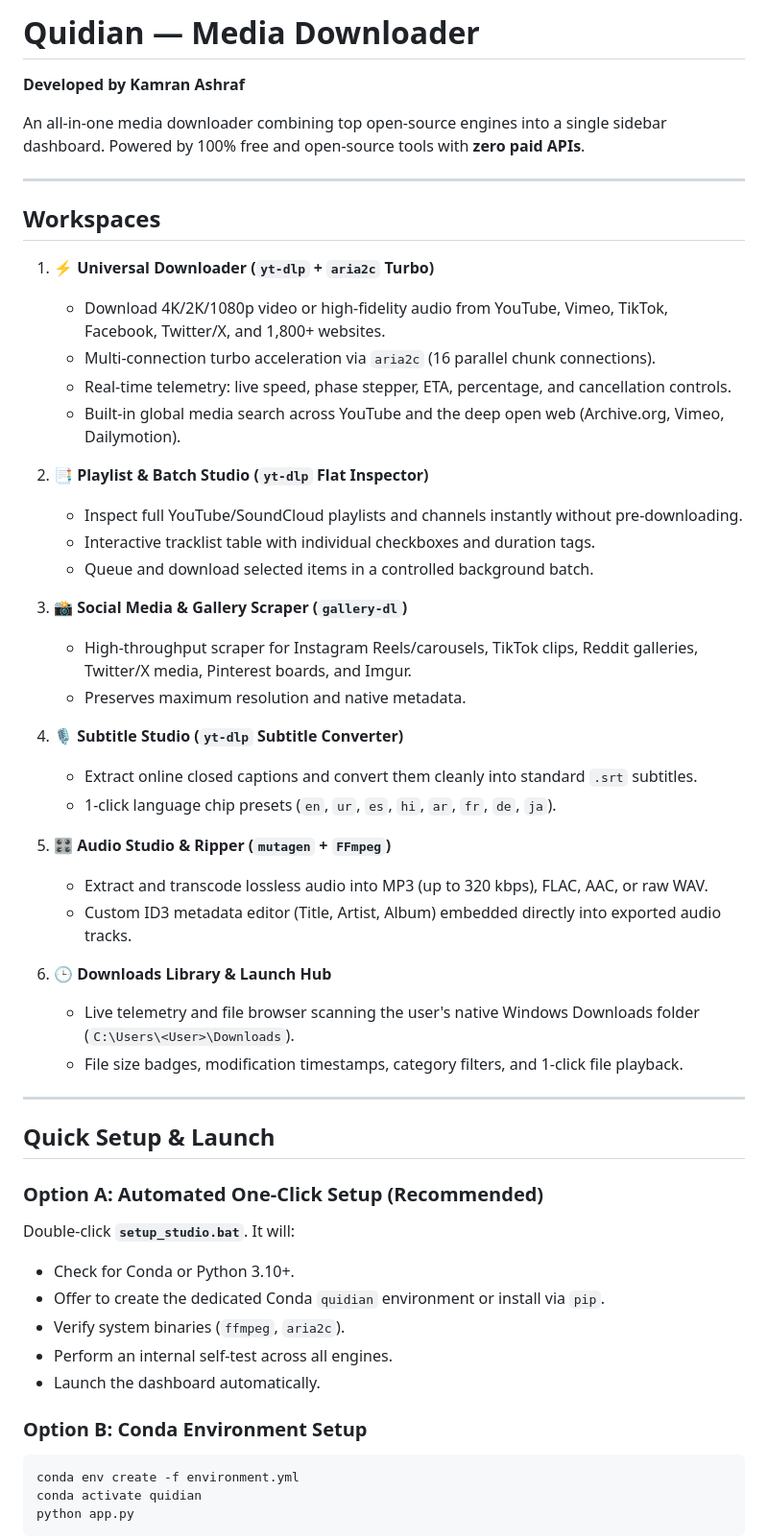
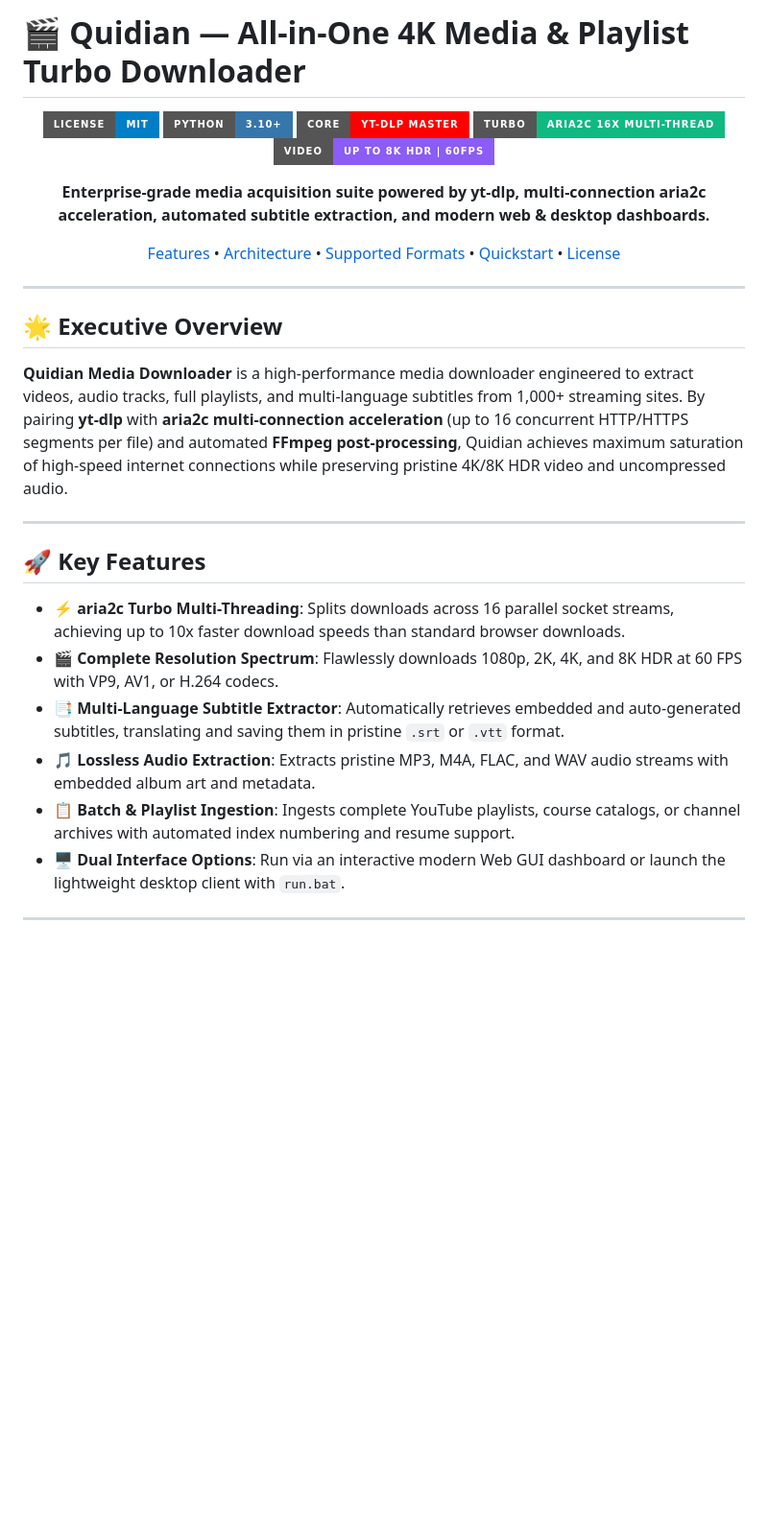
Before and after one commit to Kamran5H/Quidian-MediaDownloader, a Markdown page: README.md, the part around one of its changes. Shown at 96% size. Rendered like a GitHub page; badges without logos; blank space fills up the shorter version.

````diff
--- a/README.md
+++ b/README.md
@@ -1,55 +1,35 @@
-# Quidian — Media Downloader
-**Developed by Kamran Ashraf**
+# 🎬 Quidian — All-in-One 4K Media & Playlist Turbo Downloader
 
-An all-in-one media downloader combining top open-source engines into a single sidebar dashboard. Powered by 100% free and open-source tools with **zero paid APIs**.
+<div align="center">
+
+[![License: MIT](https://img.shields.io/badge/License-MIT-blue.svg?style=for-the-badge)](LICENSE)
+[![Python](https://img.shields.io/badge/Python-3.10%2B-3776AB?style=for-the-badge&logo=python&logoColor=white)](https://github.com/Kamran5H/Quidian-MediaDownloader)
+[![Engine: yt-dlp](https://img.shields.io/badge/Core-yt--dlp%20Master-FF0000?style=for-the-badge&logo=youtube&logoColor=white)](https://github.com/yt-dlp/yt-dlp)
+[![Turbo: aria2c](https://img.shields.io/badge/Turbo-aria2c%2016x%20Multi--Thread-10B981?style=for-the-badge)](https://aria2.github.io/)
+[![Video Quality](https://img.shields.io/badge/Video-Up%20to%208K%20HDR%20%7C%2060FPS-8B5CF6?style=for-the-badge)](https://github.com/Kamran5H/Quidian-MediaDownloader)
+
+**Enterprise-grade media acquisition suite powered by yt-dlp, multi-connection aria2c acceleration, automated subtitle extraction, and modern web & desktop dashboards.**
+
+[Features](#-key-features) • [Architecture](#-architecture) • [Supported Formats](#-supported-formats--resolutions) • [Quickstart](#-quick-start) • [License](#-license)
+
+</div>
 
 ---
 
-## Workspaces
+## 🌟 Executive Overview
 
-1. **⚡ Universal Downloader (`yt-dlp` + `aria2c` Turbo)**
-   - Download 4K/2K/1080p video or high-fidelity audio from YouTube, Vimeo, TikTok, Facebook, Twitter/X, and 1,800+ websites.
-   - Multi-connection turbo acceleration via `aria2c` (16 parallel chunk connections).
-   - Real-time telemetry: live speed, phase stepper, ETA, percentage, and cancellation controls.
-   - Built-in global media search across YouTube and the deep open web (Archive.org, Vimeo, Dailymotion).
-
-2. **📑 Playlist & Batch Studio (`yt-dlp` Flat Inspector)**
-   - Inspect full YouTube/SoundCloud playlists and channels instantly without pre-downloading.
-   - Interactive tracklist table with individual checkboxes and duration tags.
-   - Queue and download selected items in a controlled background batch.
-
-3. **📸 Social Media & Gallery Scraper (`gallery-dl`)**
-   - High-throughput scraper for Instagram Reels/carousels, TikTok clips, Reddit galleries, Twitter/X media, Pinterest boards, and Imgur.
-   - Preserves maximum resolution and native metadata.
-
-4. **🎙️ Subtitle Studio (`yt-dlp` Subtitle Converter)**
-   - Extract online closed captions and convert them cleanly into standard `.srt` subtitles.
-   - 1-click language chip presets (`en`, `ur`, `es`, `hi`, `ar`, `fr`, `de`, `ja`).
-
-5. **🎛️ Audio Studio & Ripper (`mutagen` + `FFmpeg`)**
-   - Extract and transcode lossless audio into MP3 (up to 320 kbps), FLAC, AAC, or raw WAV.
-   - Custom ID3 metadata editor (Title, Artist, Album) embedded directly into exported audio tracks.
-
-6. **🕒 Downloads Library & Launch Hub**
-   - Live telemetry and file browser scanning the user's native Windows Downloads folder (`C:\Users\<User>\Downloads`).
-   - File size badges, modification timestamps, category filters, and 1-click file playback.
+**Quidian Media Downloader** is a high-performance media downloader engineered to extract videos, audio tracks, full playlists, and multi-language subtitles from 1,000+ streaming sites. By pairing **yt-dlp** with **aria2c multi-connection acceleration** (up to 16 concurrent HTTP/HTTPS segments per file) and automated **FFmpeg post-processing**, Quidian achieves maximum saturation of high-speed internet connections while preserving pristine 4K/8K HDR video and uncompressed audio.
 
 ---
 
-## Quick Setup & Launch
+## 🚀 Key Features
 
-### Option A: Automated One-Click Setup (Recommended)
-Double-click **`setup_studio.bat`**. It will:
-- Check for Conda or Python 3.10+.
-- Offer to create the dedicated Conda `quidian` environment or install via `pip`.
-- Verify system binaries (`ffmpeg`, `aria2c`).
-- Perform an internal self-test across all engines.
-- Launch the dashboard automatically.
+- **⚡ aria2c Turbo Multi-Threading**: Splits downloads across 16 parallel socket streams, achieving up to 10x faster download speeds than standard browser downloads.
+- **🎬 Complete Resolution Spectrum**: Flawlessly downloads 1080p, 2K, 4K, and 8K HDR at 60 FPS with VP9, AV1, or H.264 codecs.
+- **📑 Multi-Language Subtitle Extractor**: Automatically retrieves embedded and auto-generated subtitles, translating and saving them in pristine `.srt` or `.vtt` format.
+- **🎵 Lossless Audio Extraction**: Extracts pristine MP3, M4A, FLAC, and WAV audio streams with embedded album art and metadata.
+- **📋 Batch & Playlist Ingestion**: Ingests complete YouTube playlists, course catalogs, or channel archives with automated index numbering and resume support.
+- **🖥️ Dual Interface Options**: Run via an interactive modern Web GUI dashboard or launch the lightweight desktop client with `run.bat`.
 
-### Option B: Conda Environment Setup
-```bash
-conda env create -f environment.yml
-conda activate quidian
-python app.py
-```
+---
 
````
Also changed, not shown: other parts of README.md (+40 -95 lines).
